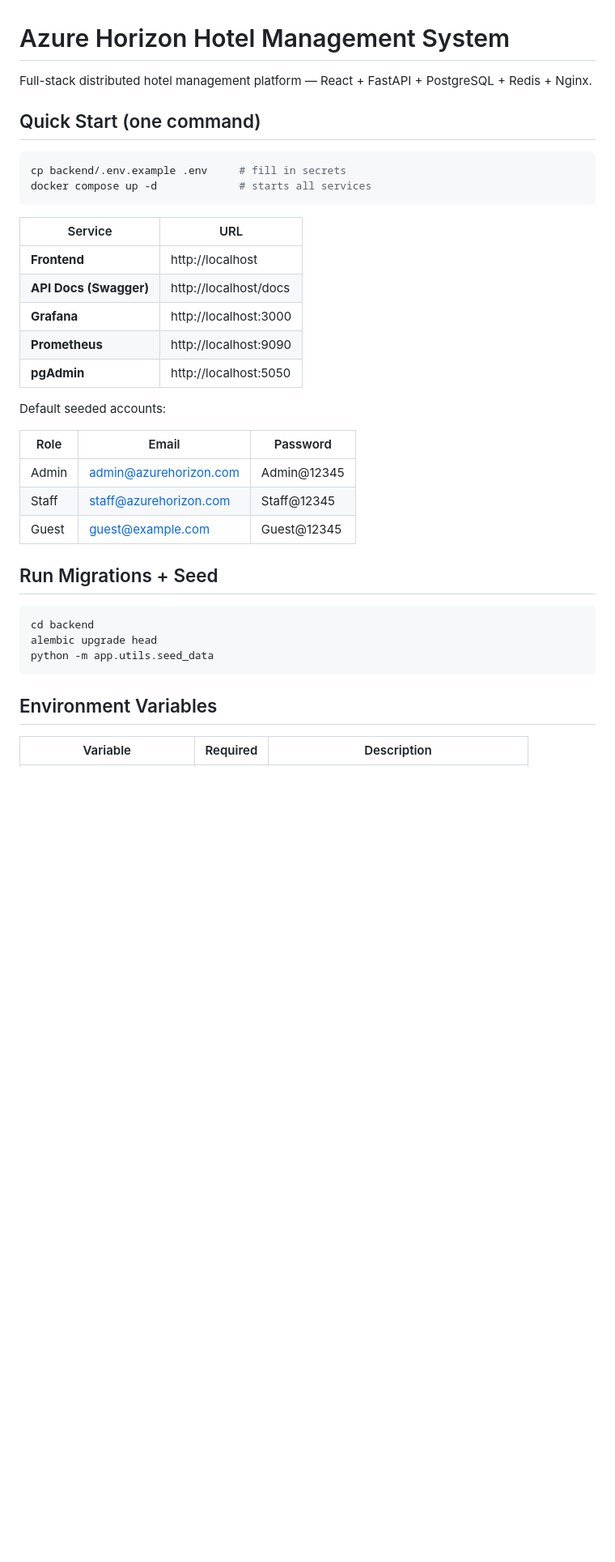
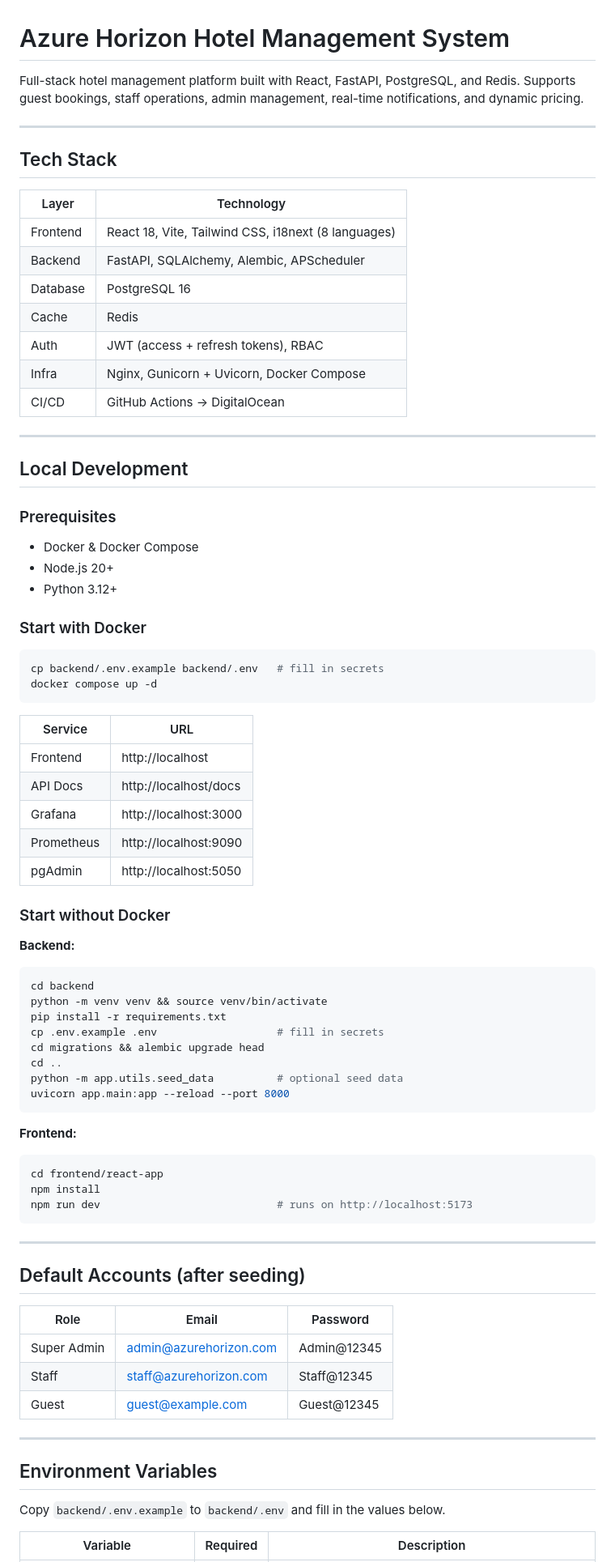
Before and after one commit to Uzsoftdev/hotel_ms, a Markdown page: README.md, the part around one of its changes. Shown at 81% size. GitHub-like rendering; blank space fills up the shorter version.

````diff
--- a/README.md
+++ b/README.md
@@ -1,39 +1,82 @@
 # Azure Horizon Hotel Management System
 
-Full-stack distributed hotel management platform — React + FastAPI + PostgreSQL + Redis + Nginx.
+Full-stack hotel management platform built with React, FastAPI, PostgreSQL, and Redis. Supports guest bookings, staff operations, admin management, real-time notifications, and dynamic pricing.
 
-## Quick Start (one command)
+---
+
+## Tech Stack
+
+| Layer | Technology |
+|---|---|
+| Frontend | React 18, Vite, Tailwind CSS, i18next (8 languages) |
+| Backend | FastAPI, SQLAlchemy, Alembic, APScheduler |
+| Database | PostgreSQL 16 |
+| Cache | Redis |
+| Auth | JWT (access + refresh tokens), RBAC |
+| Infra | Nginx, Gunicorn + Uvicorn, Docker Compose |
+| CI/CD | GitHub Actions → DigitalOcean |
+
+---
+
+## Local Development
+
+### Prerequisites
+
+- Docker & Docker Compose
+- Node.js 20+
+- Python 3.12+
+
+### Start with Docker
 
 ```bash
-cp backend/.env.example .env     # fill in secrets
-docker compose up -d             # starts all services
+cp backend/.env.example backend/.env   # fill in secrets
+docker compose up -d
 ```
 
 | Service | URL |
 |---|---|
-| **Frontend** | http://localhost |
-| **API Docs (Swagger)** | http://localhost/docs |
-| **Grafana** | http://localhost:3000 |
-| **Prometheus** | http://localhost:9090 |
-| **pgAdmin** | http://localhost:5050 |
+| Frontend | http://localhost |
+| API Docs | http://localhost/docs |
+| Grafana | http://localhost:3000 |
+| Prometheus | http://localhost:9090 |
+| pgAdmin | http://localhost:5050 |
 
-Default seeded accounts:
+### Start without Docker
 
-| Role  | Email | Password |
-|-------|-------|----------|
-| Admin | admin@azurehorizon.com | Admin@12345 |
+**Backend:**
+```bash
+cd backend
+python -m venv venv && source venv/bin/activate
+pip install -r requirements.txt
+cp .env.example .env                   # fill in secrets
+cd migrations && alembic upgrade head
+cd ..
+python -m app.utils.seed_data          # optional seed data
+uvicorn app.main:app --reload --port 8000
+```
+
+**Frontend:**
+```bash
+cd frontend/react-app
+npm install
+npm run dev                            # runs on http://localhost:5173
+```
+
+---
+
+## Default Accounts (after seeding)
+
+| Role | Email | Password |
+|---|---|---|
+| Super Admin | admin@azurehorizon.com | Admin@12345 |
 | Staff | staff@azurehorizon.com | Staff@12345 |
 | Guest | guest@example.com | Guest@12345 |
 
-## Run Migrations + Seed
-
-```bash
-cd backend
-alembic upgrade head
-python -m app.utils.seed_data
-```
+---
 
 ## Environment Variables
 
+Copy `backend/.env.example` to `backend/.env` and fill in the values below.
+
 | Variable | Required | Description |
 |---|---|---|
````
Also changed, not shown: other parts of README.md (+166 -48 lines).
